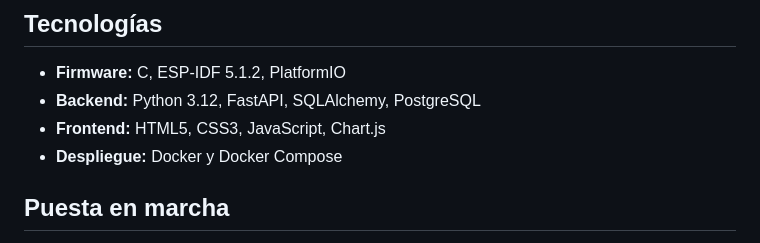
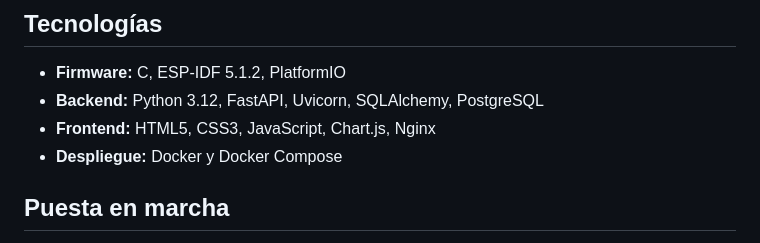
Before and after one commit to pablotp02/tfg-riego-esp32, a Markdown page: README.md, the part around the change. Drawn GitHub-style.

Commit message:
docs: pequeña correción

```diff
--- a/README.md
+++ b/README.md
@@ -32,8 +32,8 @@ ESP32 (firmware) ──HTTP──▶ Backend (FastAPI + PostgreSQL) ◀──HTT
 ## Tecnologías
 
 - **Firmware:** C, ESP-IDF 5.1.2, PlatformIO
-- **Backend:** Python 3.12, FastAPI, SQLAlchemy, PostgreSQL
-- **Frontend:** HTML5, CSS3, JavaScript, Chart.js
+- **Backend:** Python 3.12, FastAPI, Uvicorn, SQLAlchemy, PostgreSQL
+- **Frontend:** HTML5, CSS3, JavaScript, Chart.js, Nginx
 - **Despliegue:** Docker y Docker Compose
 
 ## Puesta en marcha
```
